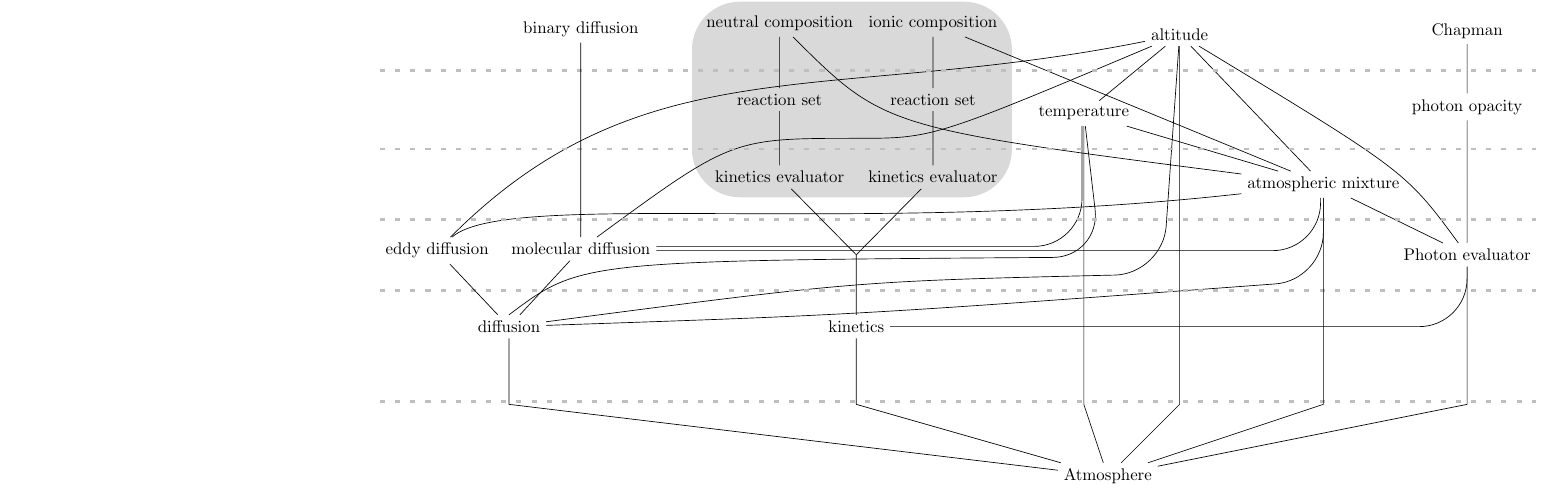
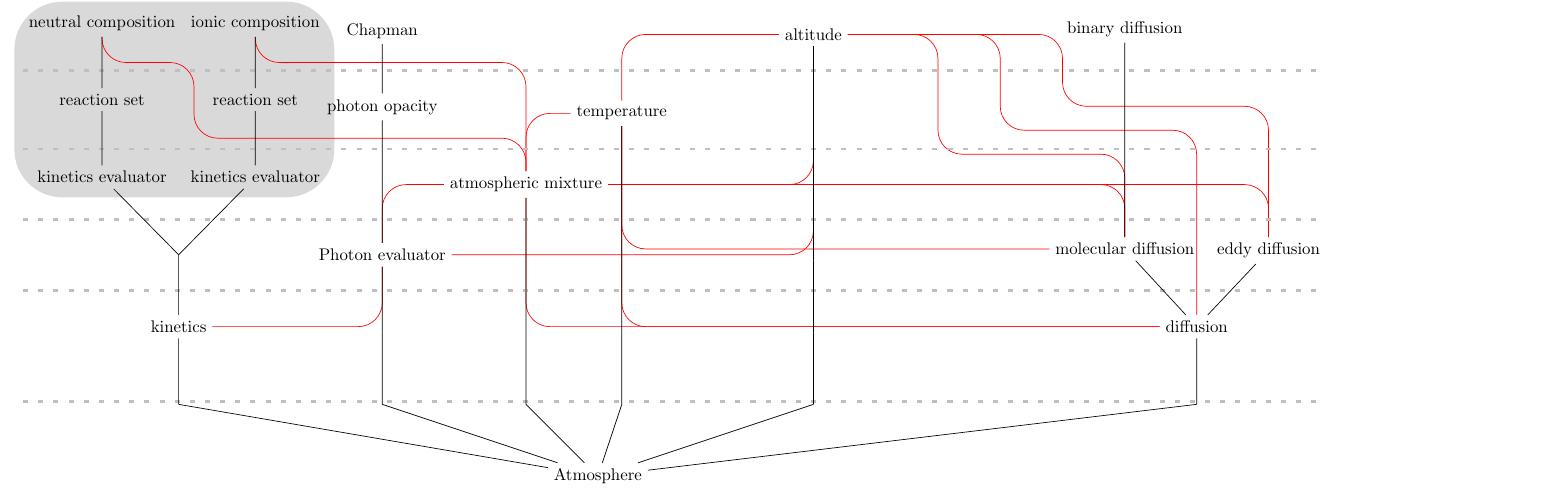
Before and after one commit to Planet-INC/model_doc, a LaTeX document (rawfigs/src/Titan_code_dep.tex): part of the page, cut so that both start at the same text. Compiled offline with pdfLaTeX.

Commit message:
Beautiful graph

```diff
--- a/rawfigs/src/Titan_code_dep.tex
+++ b/rawfigs/src/Titan_code_dep.tex
@@ -7,28 +7,11 @@ left=0pt,right=0pt,top=1pt,bottom=0pt}
 \begin{document}
 \centering
 \tikzset{
-limit/.style={ultra thick, loosely dashed, gray!50}
+limit/.style={ultra thick, loosely dashed, gray!50},
+round/.style={rounded corners=5mm,red}
 }
 \begin{tikzpicture}[every node/.append style={anchor=base}]%,fill=white,opacity=0.8}]
 \node (atm) at (0,0) {Atmosphere} [grow'=up]
-        child[sibling distance=5cm] {
-          child {
-                node (diff) {diffusion}
-                 [sibling distance=3cm]
-                  child {
-                           node (eddy) {eddy diffusion}
-                        }
-                  child {
-                           node (moldiff) {molecular diffusion} child {
-                                                                child {
-                                                                child {
-                                                                node (bindiff) {binary diffusion}
-                                                                      }
-                                                                      }
-                                                                      }
-                        }
-              }
-              }
         child[sibling distance=3.5cm] {
                 child {
                 node (kin) {kinetics} [sibling distance=3.2cm]
@@ -54,6 +37,29 @@ limit/.style={ultra thick, loosely dashed, gray!50}
                               }
               }
               }
+        child[sibling distance = 3cm] {
+                child {
+                child {
+                node (hvfeval) {Photon evaluator}
+                           child {
+                           child {
+                             node (hvtau) {photon opacity}
+                                child {
+                                         node {Chapman}
+                                      }
+                                 }
+                                 }
+                     }
+                     }
+              }
+        child[sibling distance=3cm]
+              {
+                child{
+                child{
+                child {node (atmmix) {atmospheric mixture}}
+                }
+                }
+              }
         child[sibling distance=1cm] {
                 child {
                 child {
@@ -78,28 +84,23 @@ limit/.style={ultra thick, loosely dashed, gray!50}
                  }
                  }
               }
-        child[sibling distance=3cm]
-              {
-                child{
-                child{
-                child {node (atmmix) {atmospheric mixture}}
-                }
-                }
+        child[sibling distance=5cm] {
+          child {
+                node (diff) {diffusion}
+                 [sibling distance=3cm]
+                  child {
+                           node (moldiff) {molecular diffusion} child {
+                                                                child {
+                                                                child {
+                                                                node (bindiff) {binary diffusion}
+                                                                      }
+                                                                      }
+                                                                      }
+                        }
+                  child {
+                           node (eddy) {eddy diffusion}
+                        }
               }
-        child[sibling distance = 3cm] {
-                child {
-                child {
-                node (hvfeval) {Photon evaluator}
-                           child {
-                           child {
-                             node (hvtau) {photon opacity}
-                                child {
-                                         node {Chapman}
-                                      }
-                                 }
-                                 }
-                     }
-                     }
               }
 ;
 \coordinate (gauche) at (current bounding box.west);
@@ -111,22 +112,22 @@ limit/.style={ultra thick, loosely dashed, gray!50}
 \coordinate (l5)     at ($(diff)!0.5!(atm)$);
 \begin{pgfonlayer}{background}
 \node[fit= (neucomp) (ioncomp) (neukineval) (ionkineval),rounded corners=1cm,inner sep=5pt,fill=gray!30] {};
-\draw (alt) -- (temp);
-\draw (alt) -- (atmmix);
-\draw (temp) -- (atmmix);
-\draw (neucomp) ..controls([yshift=-10pt]ionreac.south west).. (atmmix);
-\draw (ioncomp) -- (atmmix);
-\draw (alt) ..controls(atmmix.north east).. (hvfeval);
-\draw (atmmix) -- (hvfeval);
-\draw[rounded corners=1cm] ([xshift=-10pt]atmmix) |- ([yshift=-10pt]moldiff);
-\draw[rounded corners=1cm] ([xshift=-10pt]temp) |- ([yshift=10pt]moldiff);
-\draw (alt) ..controls ($(ionreac)!0.5!(ionkineval)$) .. ($(ionreac)!0.5!(neukineval)$) .. controls ([xshift=-1cm]$(neureac)!0.5!(neukineval)$) .. (moldiff);
-\draw (alt) ..controls ([yshift=-10pt]neureac.north east) and (bindiff.south east).. (eddy);
-\draw (atmmix) ..controls ([yshift=-1cm]$(ionkineval.south)!0.5!(neukineval.south)$) and ([yshift=1cm]moldiff.north west).. (eddy);
-\draw[rounded corners=1cm] ([xshift=10pt]temp)  -- ++(0,-3) .. controls (moldiff.south) .. (diff.north);
-\draw[rounded corners=1cm] ([xshift=-10pt]alt) --++(0,-5) ..controls ([yshift=20pt]kin.north) .. (diff);
-\draw[rounded corners=1cm] (atmmix) --++(0,-2)..controls(kin.north) .. (diff);
-\draw[rounded corners=1cm] (hvfeval) |- (kin);
+\draw[round] (alt) -| (temp);
+\draw[round] (alt) |- (atmmix);
+\draw[round] (alt) |- (hvfeval);
+\draw[round] (alt) -- ($(alt)!0.4!(alt -| bindiff)$) -- ++(0,-2.5) -| (moldiff);
+\draw[round] (alt) -- ($(alt)!0.6!(alt -| bindiff)$) -- ++(0,-2) -| (diff.north);
+\draw[round] (alt) -- ($(alt)!0.8!(alt -| bindiff)$) -- ++(0,-1.5) -| (eddy);
+\draw[round] (temp) -| (atmmix);
+\draw[round] (temp) |- (moldiff);
+\draw[round] (temp) |- (diff);
+\draw[round] (atmmix) -| (hvfeval);
+\draw[round] (atmmix) -| (moldiff);
+\draw[round] (atmmix) -| (eddy);
+\draw[round] (atmmix) |- (diff);
+\draw[round] (ioncomp) -- ($(ioncomp.south)!0.5!(ionreac.north)$) -| (atmmix);
+\draw[round] (neucomp) |- ($(neucomp.south east)!0.5!(ionreac.north west)$) |- ($(ionreac.south)!0.5!(ionkineval.north)$) -| (atmmix);
+\draw[round] (hvfeval) |- (kin);
 \foreach \level in {1,...,5}
   \draw[limit] ( gauche |- l\level)  -- (l\level -| droite);
 \end{pgfonlayer}
```
Also changed, not shown: rawfigs/src/Titan_code_dep.tex (2 more changed lines).
